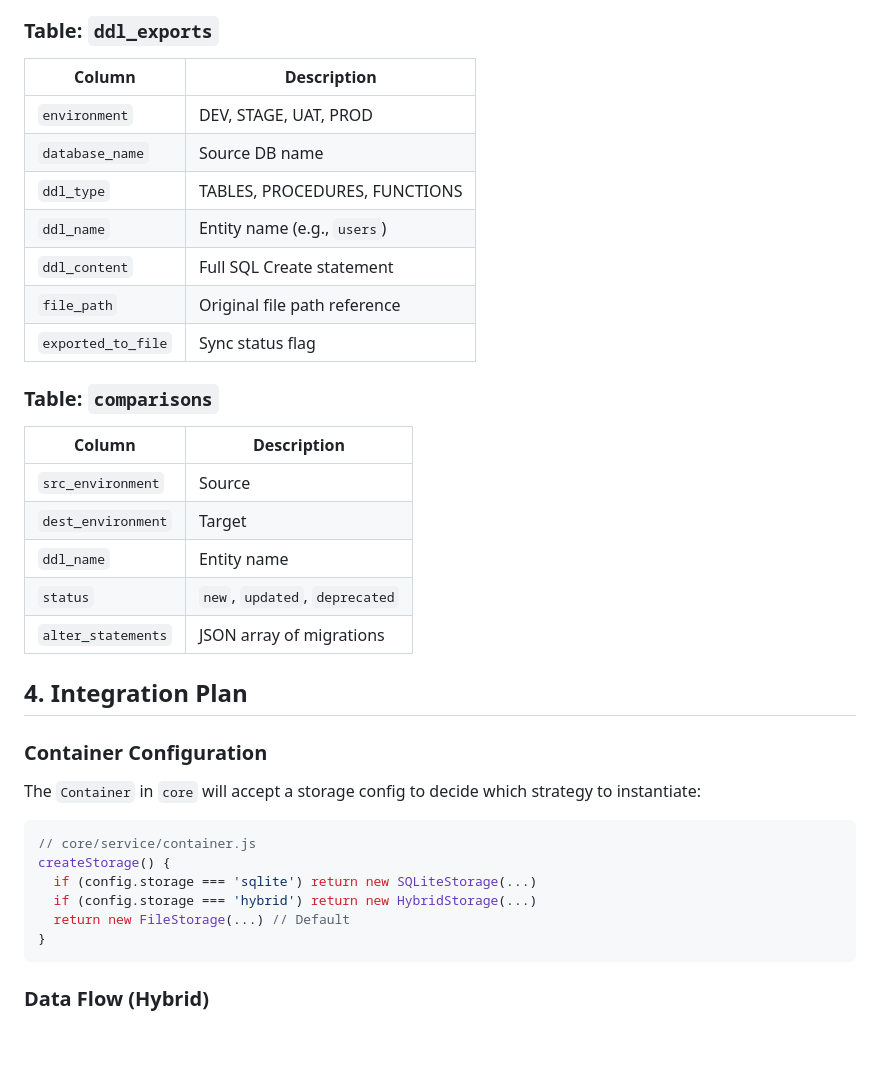
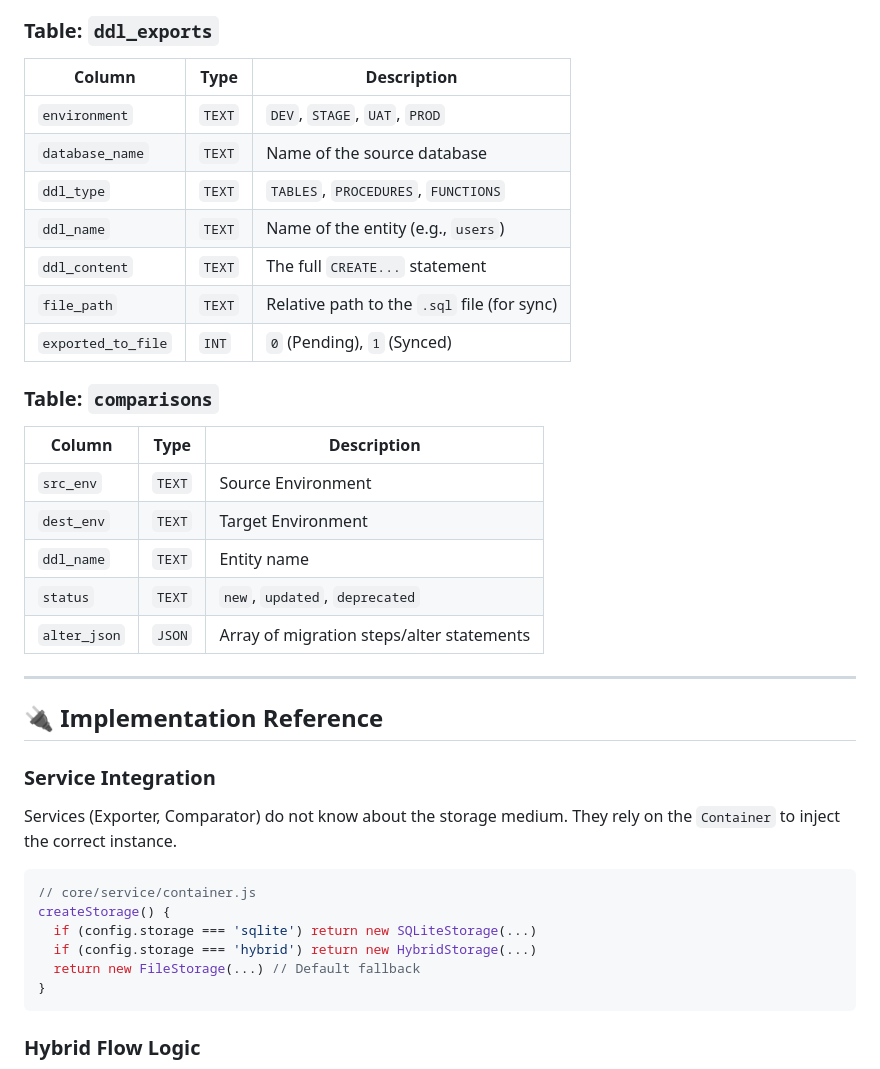
Before and after one commit to The-Andb/andb-monorepo, a Markdown page: plans/core/CORE_ARCHITECTURE.md, the part around one of its changes. Drawn GitHub-style; blank space fills up the shorter version.

````diff
--- a/plans/core/CORE_ARCHITECTURE.md
+++ b/plans/core/CORE_ARCHITECTURE.md
@@ -135,40 +63,42 @@ await storage.exportToFiles()
 
 ### Table: `ddl_exports`
 
-| Column             | Description                   |
-| ------------------ | ----------------------------- |
-| `environment`      | DEV, STAGE, UAT, PROD         |
-| `database_name`    | Source DB name                |
-| `ddl_type`         | TABLES, PROCEDURES, FUNCTIONS |
-| `ddl_name`         | Entity name (e.g., `users`)   |
-| `ddl_content`      | Full SQL Create statement     |
-| `file_path`        | Original file path reference  |
-| `exported_to_file` | Sync status flag              |
+| Column             | Type   | Description                                 |
+| ------------------ | ------ | ------------------------------------------- |
+| `environment`      | `TEXT` | `DEV`, `STAGE`, `UAT`, `PROD`               |
+| `database_name`    | `TEXT` | Name of the source database                 |
+| `ddl_type`         | `TEXT` | `TABLES`, `PROCEDURES`, `FUNCTIONS`         |
+| `ddl_name`         | `TEXT` | Name of the entity (e.g., `users`)          |
+| `ddl_content`      | `TEXT` | The full `CREATE...` statement              |
+| `file_path`        | `TEXT` | Relative path to the `.sql` file (for sync) |
+| `exported_to_file` | `INT`  | `0` (Pending), `1` (Synced)                 |
 
 ### Table: `comparisons`
 
-| Column             | Description                    |
-| ------------------ | ------------------------------ |
-| `src_environment`  | Source                         |
-| `dest_environment` | Target                         |
-| `ddl_name`         | Entity name                    |
-| `status`           | `new`, `updated`, `deprecated` |
-| `alter_statements` | JSON array of migrations       |
+| Column       | Type   | Description                               |
+| ------------ | ------ | ----------------------------------------- |
+| `src_env`    | `TEXT` | Source Environment                        |
+| `dest_env`   | `TEXT` | Target Environment                        |
+| `ddl_name`   | `TEXT` | Entity name                               |
+| `status`     | `TEXT` | `new`, `updated`, `deprecated`            |
+| `alter_json` | `JSON` | Array of migration steps/alter statements |
 
-## 4. Integration Plan
+---
 
-### Container Configuration
+## 🔌 Implementation Reference
 
-The `Container` in `core` will accept a storage config to decide which strategy to instantiate:
+### Service Integration
+
+Services (Exporter, Comparator) do not know about the storage medium. They rely on the `Container` to inject the correct instance.
 
 ```javascript
 // core/service/container.js
 createStorage() {
   if (config.storage === 'sqlite') return new SQLiteStorage(...)
   if (config.storage === 'hybrid') return new HybridStorage(...)
-  return new FileStorage(...) // Default
+  return new FileStorage(...) // Default fallback
 }
 ```
 
-### Data Flow (Hybrid)
+### Hybrid Flow Logic
 
````
Also changed, not shown: other parts of plans/core/CORE_ARCHITECTURE.md (+51 -124 lines).
